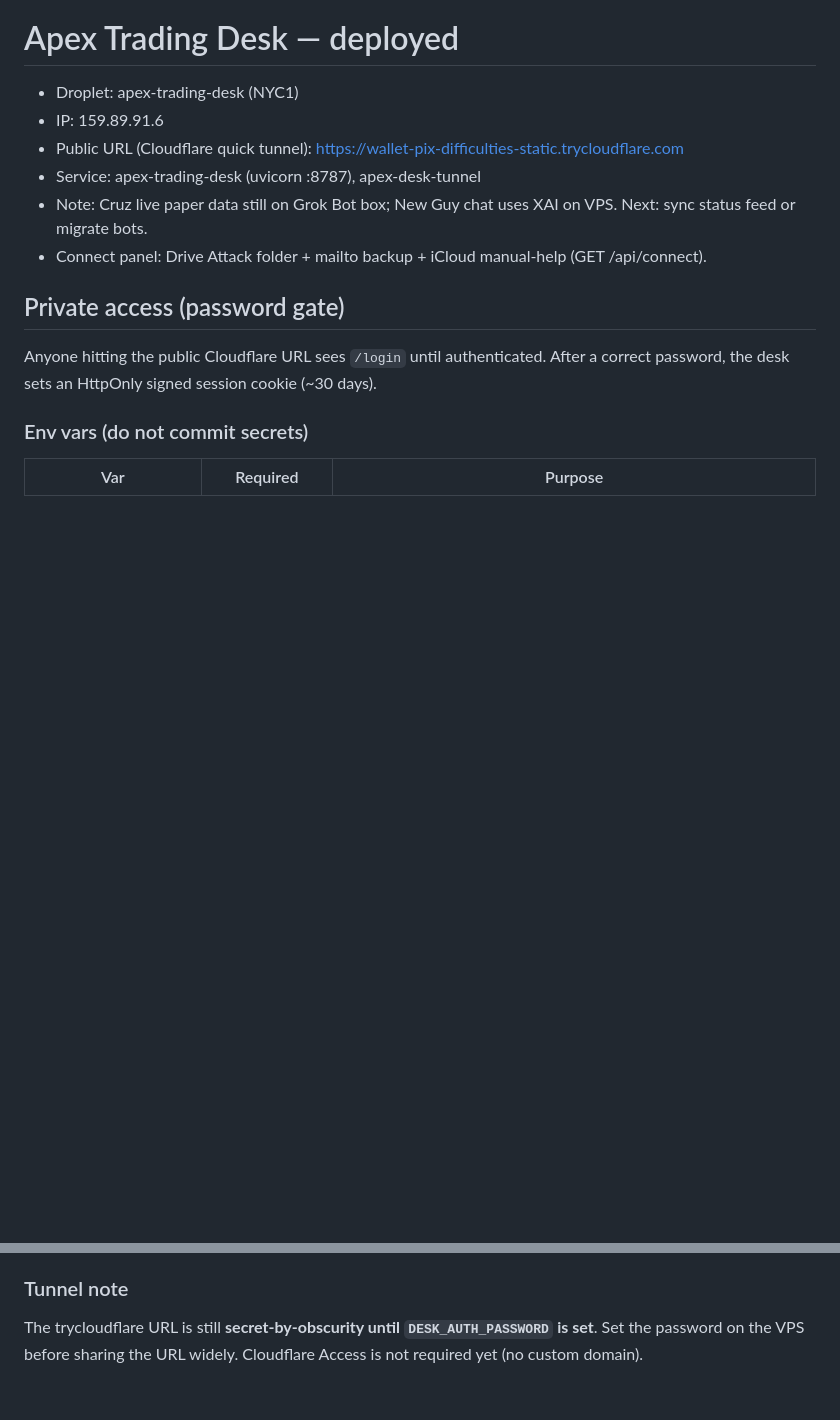
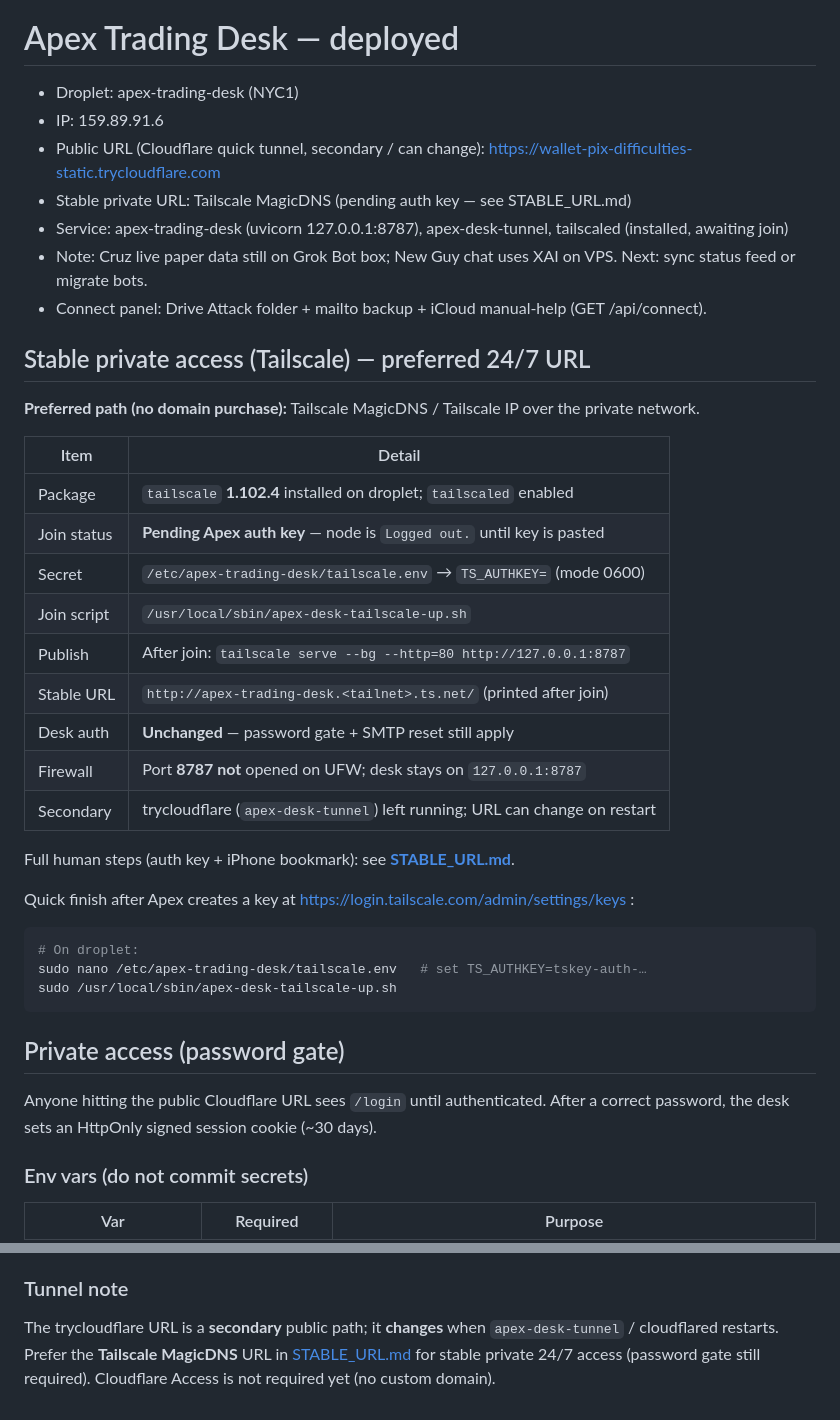
Before and after one commit to Attacked-Kraken/apex-trading-desk, a Markdown page: DEPLOYED.md, 2 parts joined by grey strips. Rendered like a GitHub page; blank space fills up the shorter version.

Commit message:
Document Tailscale stable private URL status in DEPLOYED.md.

````diff
--- a/DEPLOYED.md
+++ b/DEPLOYED.md
@@ -2,10 +2,38 @@
 
 - Droplet: apex-trading-desk (NYC1)
 - IP: 159.89.91.6
-- Public URL (Cloudflare quick tunnel): https://wallet-pix-difficulties-static.trycloudflare.com
-- Service: apex-trading-desk (uvicorn :8787), apex-desk-tunnel
+- Public URL (Cloudflare quick tunnel, secondary / can change): https://wallet-pix-difficulties-static.trycloudflare.com
+- Stable private URL: Tailscale MagicDNS (pending auth key — see STABLE_URL.md)
+- Service: apex-trading-desk (uvicorn 127.0.0.1:8787), apex-desk-tunnel, tailscaled (installed, awaiting join)
 - Note: Cruz live paper data still on Grok Bot box; New Guy chat uses XAI on VPS. Next: sync status feed or migrate bots.
 - Connect panel: Drive Attack folder + mailto backup + iCloud manual-help (GET /api/connect).
+
+
+## Stable private access (Tailscale) — preferred 24/7 URL
+
+**Preferred path (no domain purchase):** Tailscale MagicDNS / Tailscale IP over the private network.
+
+| Item | Detail |
+|------|--------|
+| Package | `tailscale` **1.102.4** installed on droplet; `tailscaled` enabled |
+| Join status | **Pending Apex auth key** — node is `Logged out.` until key is pasted |
+| Secret | `/etc/apex-trading-desk/tailscale.env` → `TS_AUTHKEY=` (mode 0600) |
+| Join script | `/usr/local/sbin/apex-desk-tailscale-up.sh` |
+| Publish | After join: `tailscale serve --bg --http=80 http://127.0.0.1:8787` |
+| Stable URL | `http://apex-trading-desk.<tailnet>.ts.net/` (printed after join) |
+| Desk auth | **Unchanged** — password gate + SMTP reset still apply |
+| Firewall | Port **8787 not** opened on UFW; desk stays on `127.0.0.1:8787` |
+| Secondary | trycloudflare (`apex-desk-tunnel`) left running; URL can change on restart |
+
+Full human steps (auth key + iPhone bookmark): see **[STABLE_URL.md](./STABLE_URL.md)**.
+
+Quick finish after Apex creates a key at https://login.tailscale.com/admin/settings/keys :
+
+```bash
+# On droplet:
+sudo nano /etc/apex-trading-desk/tailscale.env   # set TS_AUTHKEY=tskey-auth-…
+sudo /usr/local/sbin/apex-desk-tailscale-up.sh
+```
 
 ## Private access (password gate)
 
@@ -77,5 +105,6 @@ Password preference: `data/desk_password.txt` (if present) overrides `DESK_AUTH_
 
 ### Tunnel note
 
-The trycloudflare URL is still **secret-by-obscurity until `DESK_AUTH_PASSWORD` is set**.
-Set the password on the VPS before sharing the URL widely. Cloudflare Access is not required yet (no custom domain).
+The trycloudflare URL is a **secondary** public path; it **changes** when `apex-desk-tunnel` / cloudflared restarts.
+Prefer the **Tailscale MagicDNS** URL in [STABLE_URL.md](./STABLE_URL.md) for stable private 24/7 access (password gate still required).
+Cloudflare Access is not required yet (no custom domain).
````
